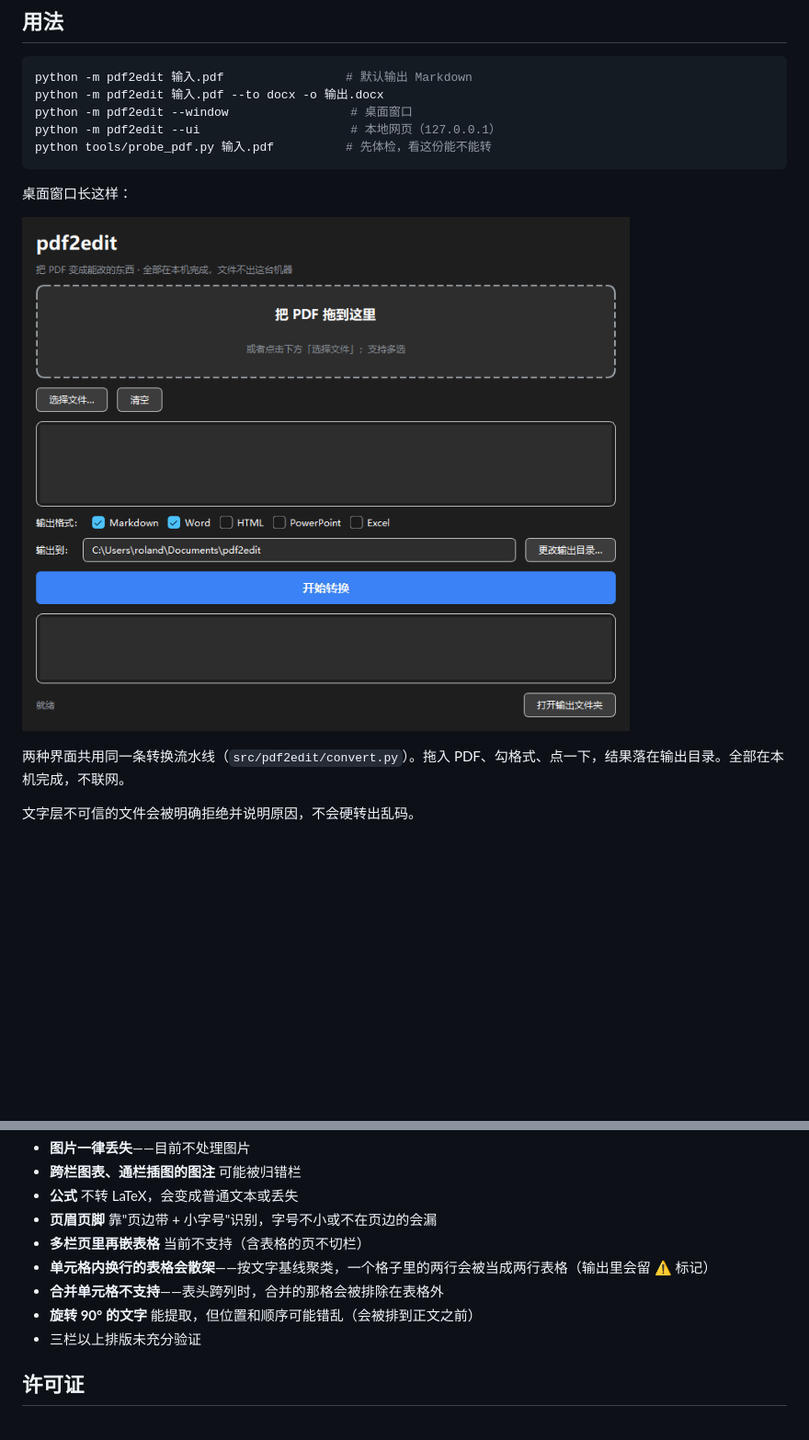
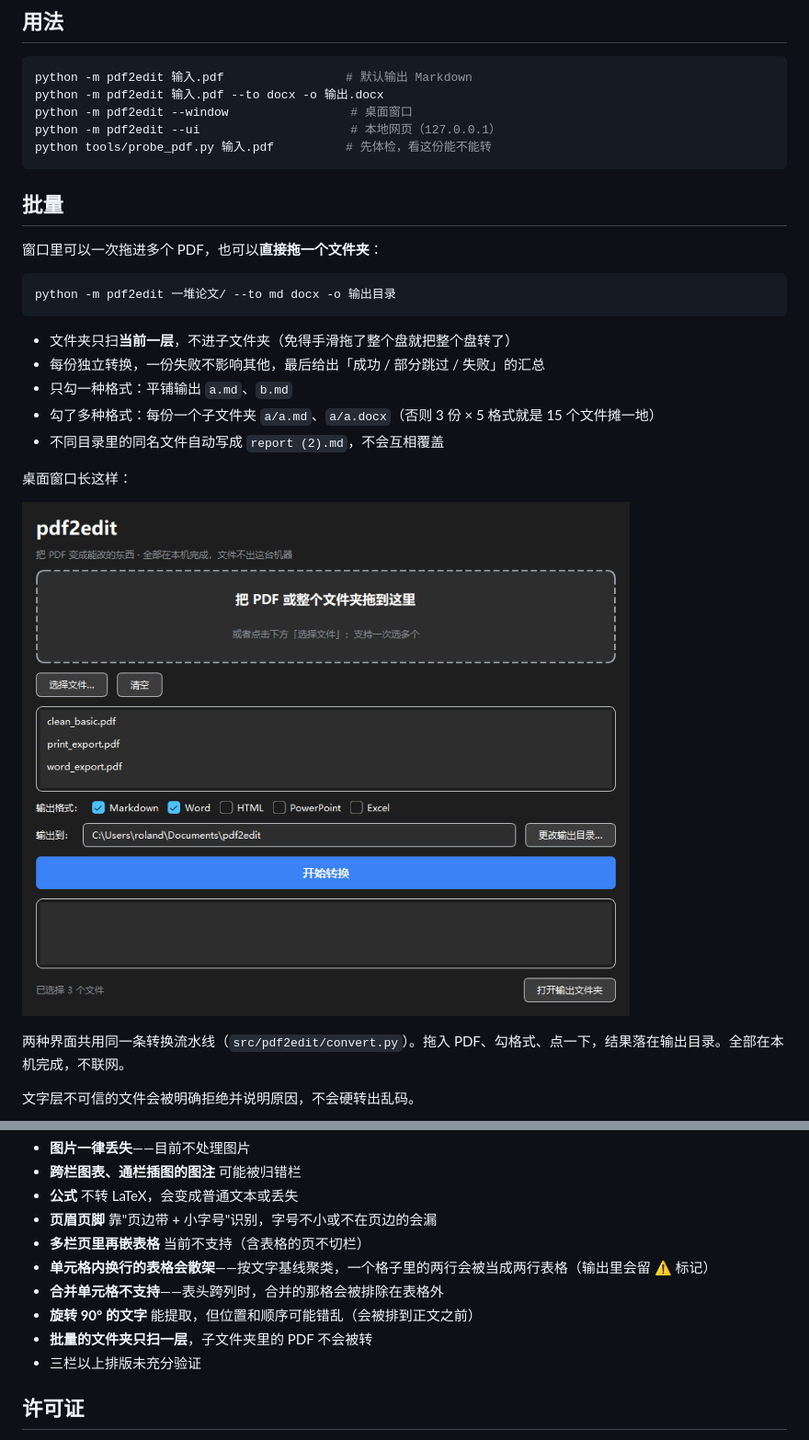
Before and after one commit to Roland-maker-design/pdf2edit, a Markdown page: README.md, 2 parts joined by grey strips. Shown at 92% size. Rendered like a GitHub page; pictures changed too: docs/images/ui-window.png; blank space fills up the shorter version.

````diff
--- a/README.md
+++ b/README.md
@@ -30,6 +30,20 @@ python -m pdf2edit --window                 # 桌面窗口
 python -m pdf2edit --ui                     # 本地网页（127.0.0.1）
 python tools/probe_pdf.py 输入.pdf          # 先体检，看这份能不能转
 ```
+
+## 批量
+
+窗口里可以一次拖进多个 PDF，也可以**直接拖一个文件夹**：
+
+```bash
+python -m pdf2edit 一堆论文/ --to md docx -o 输出目录
+```
+
+- 文件夹只扫**当前一层**，不进子文件夹（免得手滑拖了整个盘就把整个盘转了）
+- 每份独立转换，一份失败不影响其他，最后给出「成功 / 部分跳过 / 失败」的汇总
+- 只勾一种格式：平铺输出 `a.md`、`b.md`
+- 勾了多种格式：每份一个子文件夹 `a/a.md`、`a/a.docx`（否则 3 份 × 5 格式就是 15 个文件摊一地）
+- 不同目录里的同名文件自动写成 `report (2).md`，不会互相覆盖
 
 桌面窗口长这样：
 
@@ -85,6 +99,7 @@ python -m pytest tests -q
 - **单元格内换行的表格会散架**——按文字基线聚类，一个格子里的两行会被当成两行表格（输出里会留 ⚠️ 标记）
 - **合并单元格不支持**——表头跨列时，合并的那格会被排除在表格外
 - **旋转 90° 的文字** 能提取，但位置和顺序可能错乱（会被排到正文之前）
+- **批量的文件夹只扫一层**，子文件夹里的 PDF 不会被转
 - 三栏以上排版未充分验证
 
 ## 许可证
````
Also changed, not shown: 7 other files.
